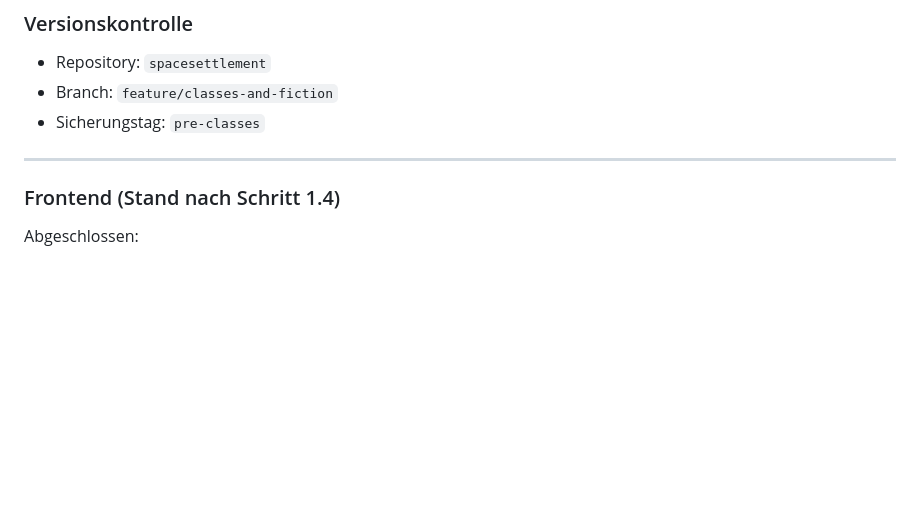
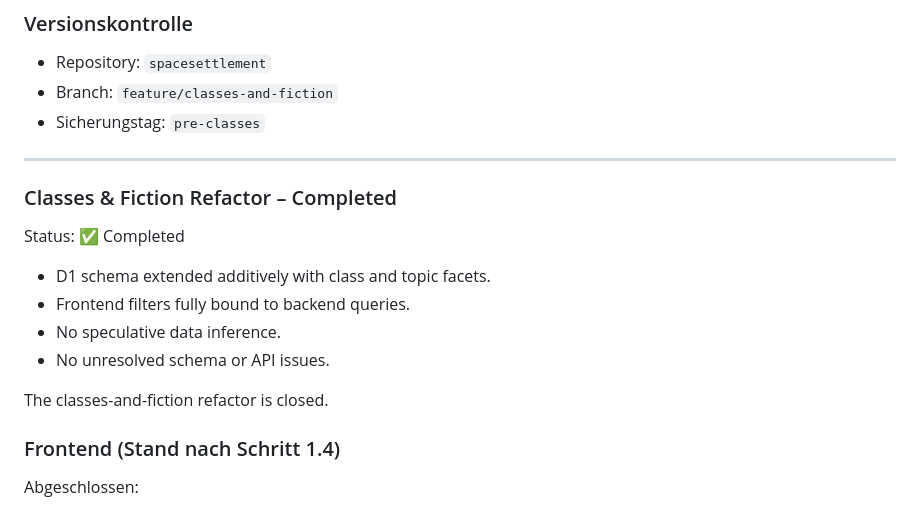
Before and after one commit to Tino-999/spacesettlement, a Markdown page: project management/PROJECT_STATUS.md, the part around the change. Rendered like a GitHub page; blank space fills up the shorter version.

```diff
--- a/project management/PROJECT_STATUS.md
+++ b/project management/PROJECT_STATUS.md
@@ -120,6 +120,17 @@ No data migration performed in this step.
 - Sicherungstag: `pre-classes`
 
 ---
+### Classes & Fiction Refactor – Completed
+
+Status: ✅ Completed
+
+- D1 schema extended additively with class and topic facets.
+- Frontend filters fully bound to backend queries.
+- No speculative data inference.
+- No unresolved schema or API issues.
+
+The classes-and-fiction refactor is closed.
+
 
 ### Frontend (Stand nach Schritt 1.4)
 
```
Also changed, not shown: project management/ARCHITECTURE.md (+16 -0 lines).
